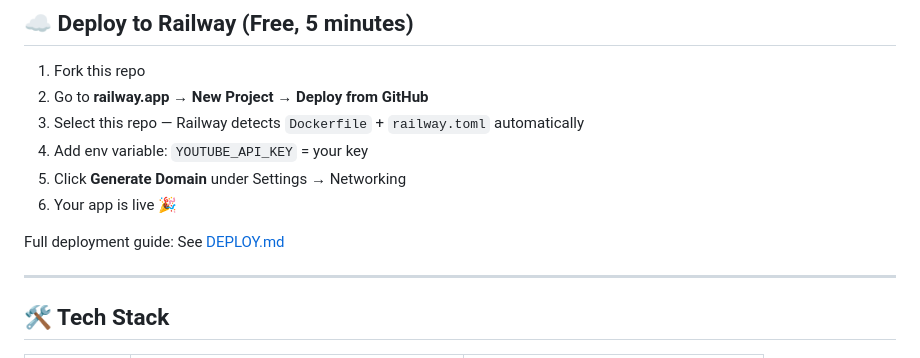
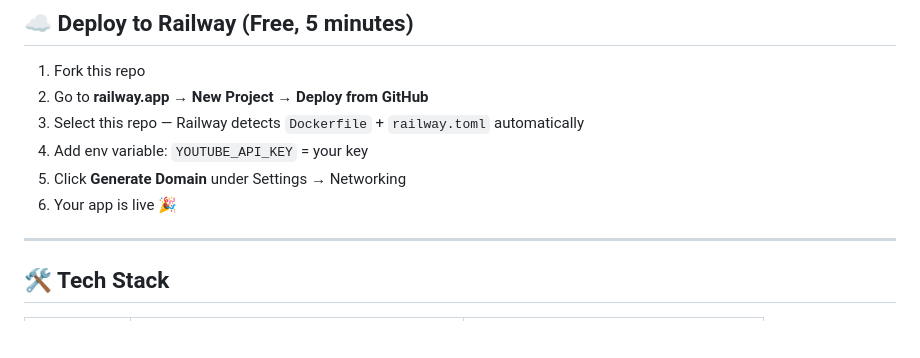
Before and after one commit to Astha5487/mood-of-the-city, a Markdown page: README.md, the part around the change. Drawn GitHub-style; blank space fills up the shorter version.

```diff
--- a/README.md
+++ b/README.md
@@ -274,7 +274,6 @@ docker run -p 8000:8000 -e YOUTUBE_API_KEY=your_key mood-of-the-city
 5. Click **Generate Domain** under Settings → Networking
 6. Your app is live 🎉
 
-Full deployment guide: See [DEPLOY.md](DEPLOY.md)
 
 ---
 
```
